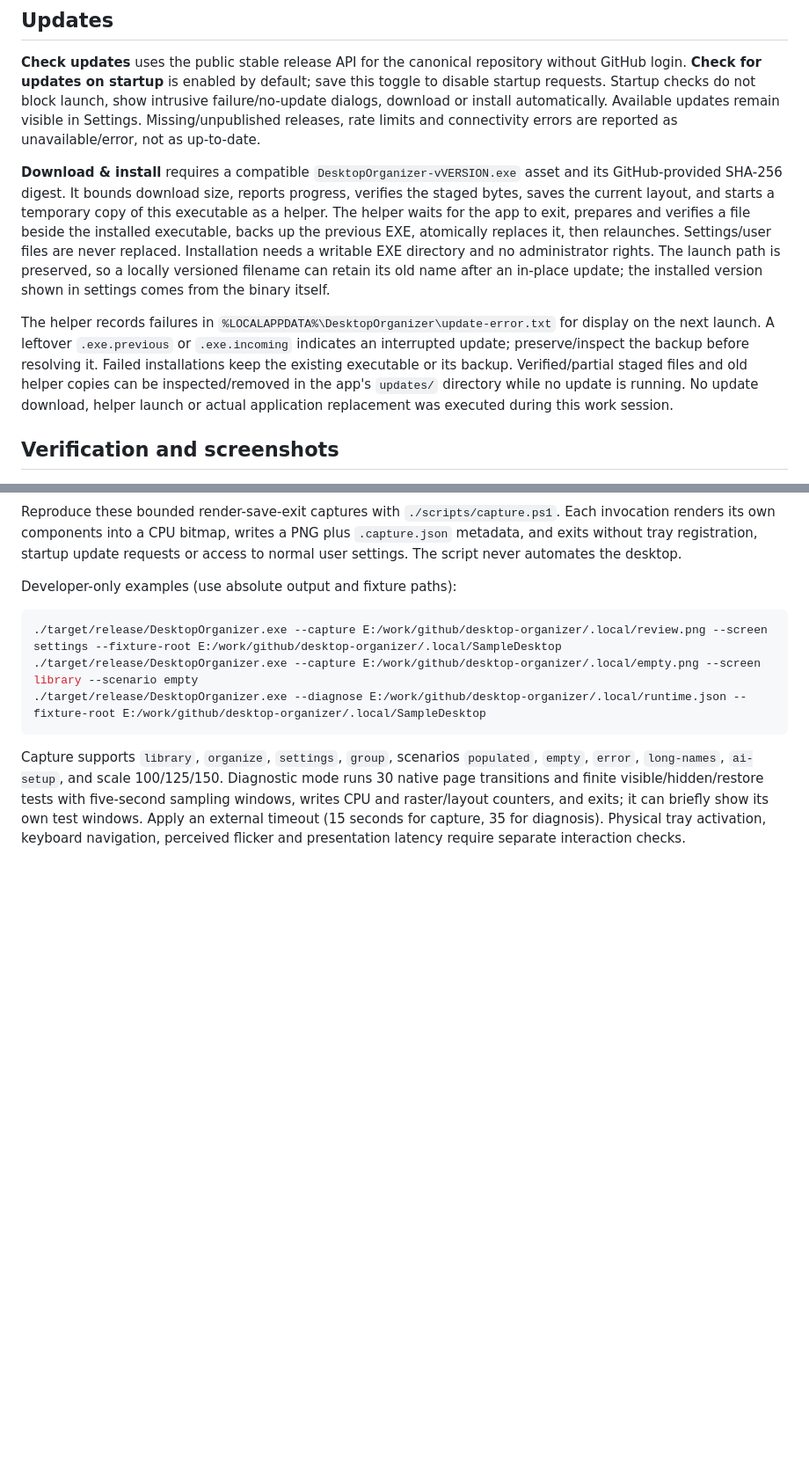
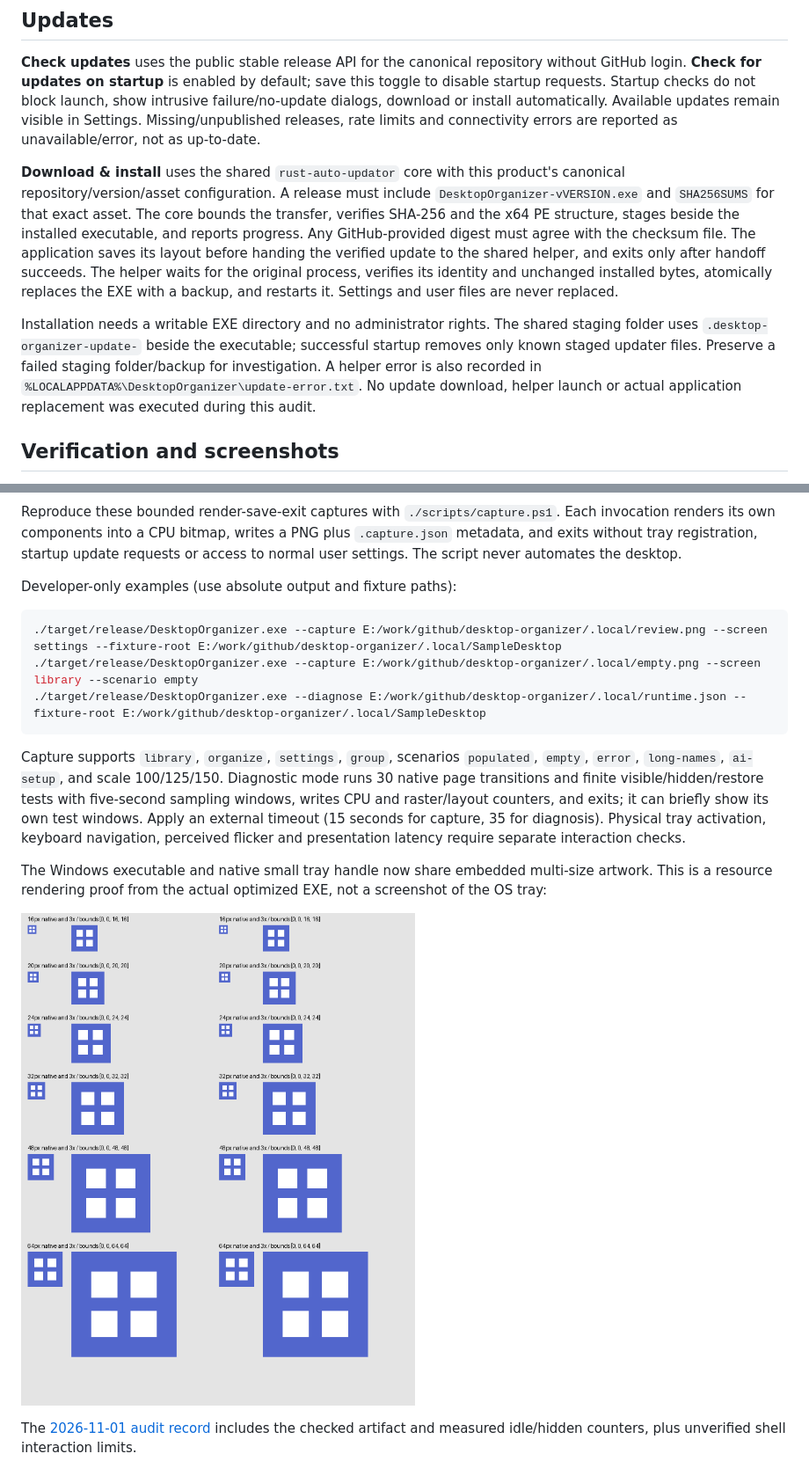
Before and after one commit to siarheisinelnikau/desktop-organizer, a Markdown page: README.md, 2 parts joined by grey strips. Shown at 88% size. Drawn GitHub-style; pictures changed too: docs/screenshots/embedded-icons.png (added); blank space fills up the shorter version.

Commit message:
Share portable updates and embed native application icons

````diff
--- a/README.md
+++ b/README.md
@@ -76,9 +78,9 @@ Journal entries are flushed before and after each rename. An interrupted operati
 
 **Check updates** uses the public stable release API for the canonical repository without GitHub login. **Check for updates on startup** is enabled by default; save this toggle to disable startup requests. Startup checks do not block launch, show intrusive failure/no-update dialogs, download or install automatically. Available updates remain visible in Settings. Missing/unpublished releases, rate limits and connectivity errors are reported as unavailable/error, not as up-to-date.
 
-**Download & install** requires a compatible `DesktopOrganizer-vVERSION.exe` asset and its GitHub-provided SHA-256 digest. It bounds download size, reports progress, verifies the staged bytes, saves the current layout, and starts a temporary copy of this executable as a helper. The helper waits for the app to exit, prepares and verifies a file beside the installed executable, backs up the previous EXE, atomically replaces it, then relaunches. Settings/user files are never replaced. Installation needs a writable EXE directory and no administrator rights. The launch path is preserved, so a locally versioned filename can retain its old name after an in-place update; the installed version shown in settings comes from the binary itself.
+**Download & install** uses the shared `rust-auto-updator` core with this product's canonical repository/version/asset configuration. A release must include `DesktopOrganizer-vVERSION.exe` and `SHA256SUMS` for that exact asset. The core bounds the transfer, verifies SHA-256 and the x64 PE structure, stages beside the installed executable, and reports progress. Any GitHub-provided digest must agree with the checksum file. The application saves its layout before handing the verified update to the shared helper, and exits only after handoff succeeds. The helper waits for the original process, verifies its identity and unchanged installed bytes, atomically replaces the EXE with a backup, and restarts it. Settings and user files are never replaced.
 
-The helper records failures in `%LOCALAPPDATA%\DesktopOrganizer\update-error.txt` for display on the next launch. A leftover `.exe.previous` or `.exe.incoming` indicates an interrupted update; preserve/inspect the backup before resolving it. Failed installations keep the existing executable or its backup. Verified/partial staged files and old helper copies can be inspected/removed in the app's `updates/` directory while no update is running. No update download, helper launch or actual application replacement was executed during this work session.
+Installation needs a writable EXE directory and no administrator rights. The shared staging folder uses `.desktop-organizer-update-` beside the executable; successful startup removes only known staged updater files. Preserve a failed staging folder/backup for investigation. A helper error is also recorded in `%LOCALAPPDATA%\DesktopOrganizer\update-error.txt`. No update download, helper launch or actual application replacement was executed during this audit.
 
 ## Verification and screenshots
 
@@ -107,3 +109,10 @@ Developer-only examples (use absolute output and fixture paths):
 ```
 
 Capture supports `library`, `organize`, `settings`, `group`, scenarios `populated`, `empty`, `error`, `long-names`, `ai-setup`, and scale 100/125/150. Diagnostic mode runs 30 native page transitions and finite visible/hidden/restore tests with five-second sampling windows, writes CPU and raster/layout counters, and exits; it can briefly show its own test windows. Apply an external timeout (15 seconds for capture, 35 for diagnosis). Physical tray activation, keyboard navigation, perceived flicker and presentation latency require separate interaction checks.
+
+
+The Windows executable and native small tray handle now share embedded multi-size artwork. This is a resource rendering proof from the actual optimized EXE, not a screenshot of the OS tray:
+
+![Embedded application and small tray icon resource proof](docs/screenshots/embedded-icons.png)
+
+The [2026-11-01 audit record](docs/VERIFICATION.md#shared-updater-and-icon-audit--2026-11-01) includes the checked artifact and measured idle/hidden counters, plus unverified shell interaction limits.
````
Also changed, not shown: other parts of README.md (+3 -1 lines), docs/VERIFICATION.md (+20 -0 lines), 13 other files.
